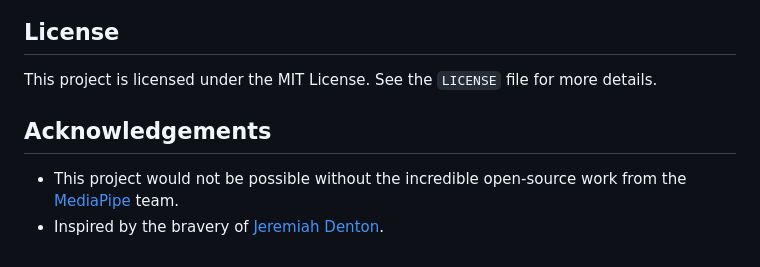
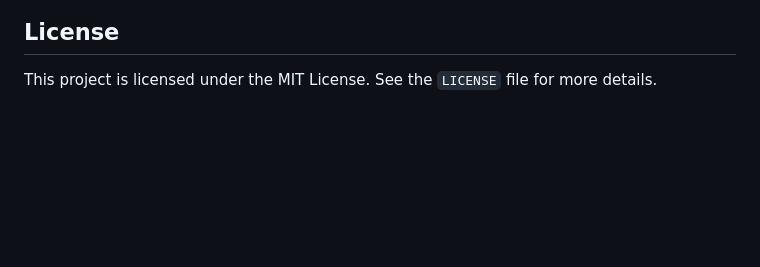
Before and after one commit to PikoCanFly/speak-with-your-eyes-ai, a Markdown page: README.md, the part around the change. GitHub-like rendering; blank space fills up the shorter version.

```diff
--- a/README.md
+++ b/README.md
@@ -77,8 +77,3 @@ Like this project? It was a lot of fun to build. Any support is greatly apprecia
 ## License
 
 This project is licensed under the MIT License. See the `LICENSE` file for more details.
-
-## Acknowledgements
-
--   This project would not be possible without the incredible open-source work from the [MediaPipe](https://mediapipe.dev/) team.
--   Inspired by the bravery of [Jeremiah Denton](https://en.wikipedia.org/wiki/Jeremiah_Denton).
```
